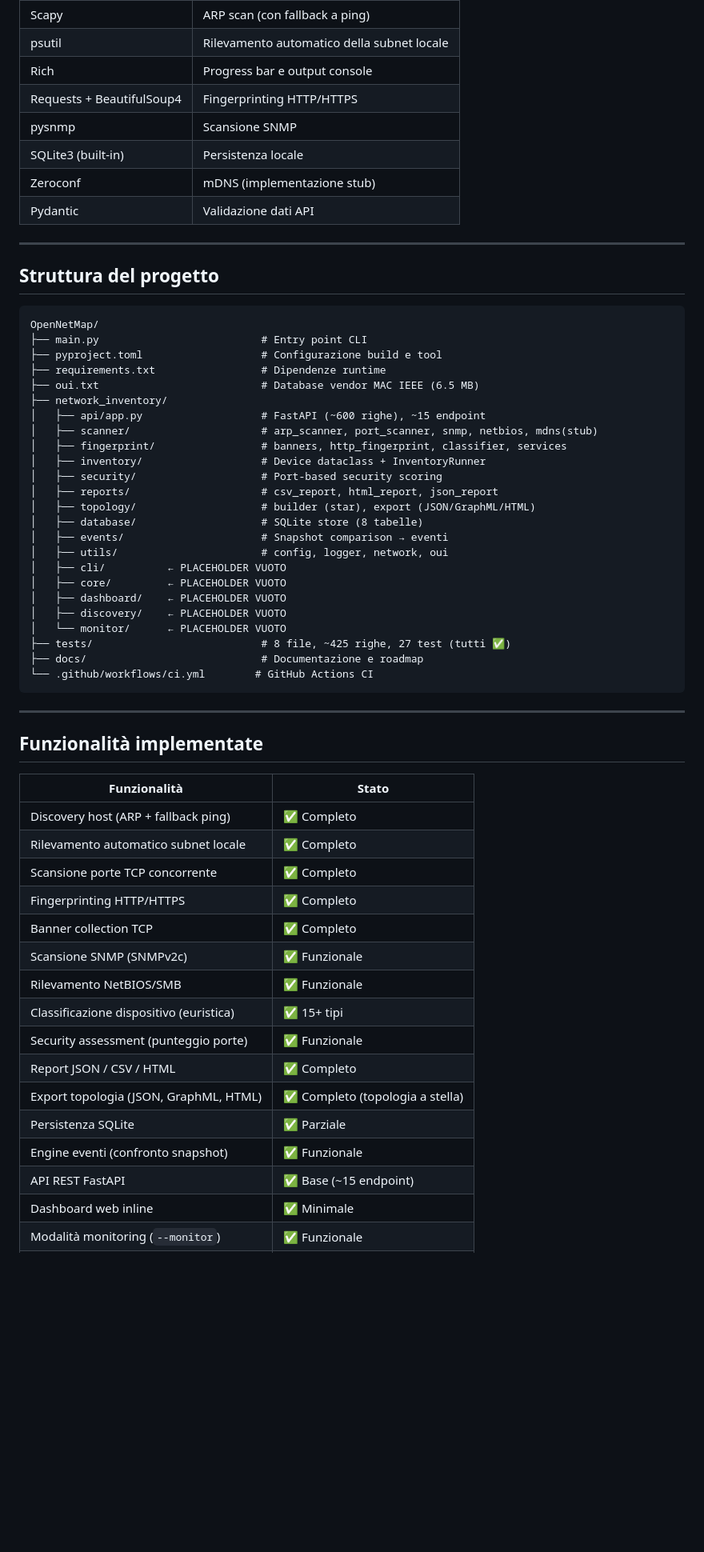
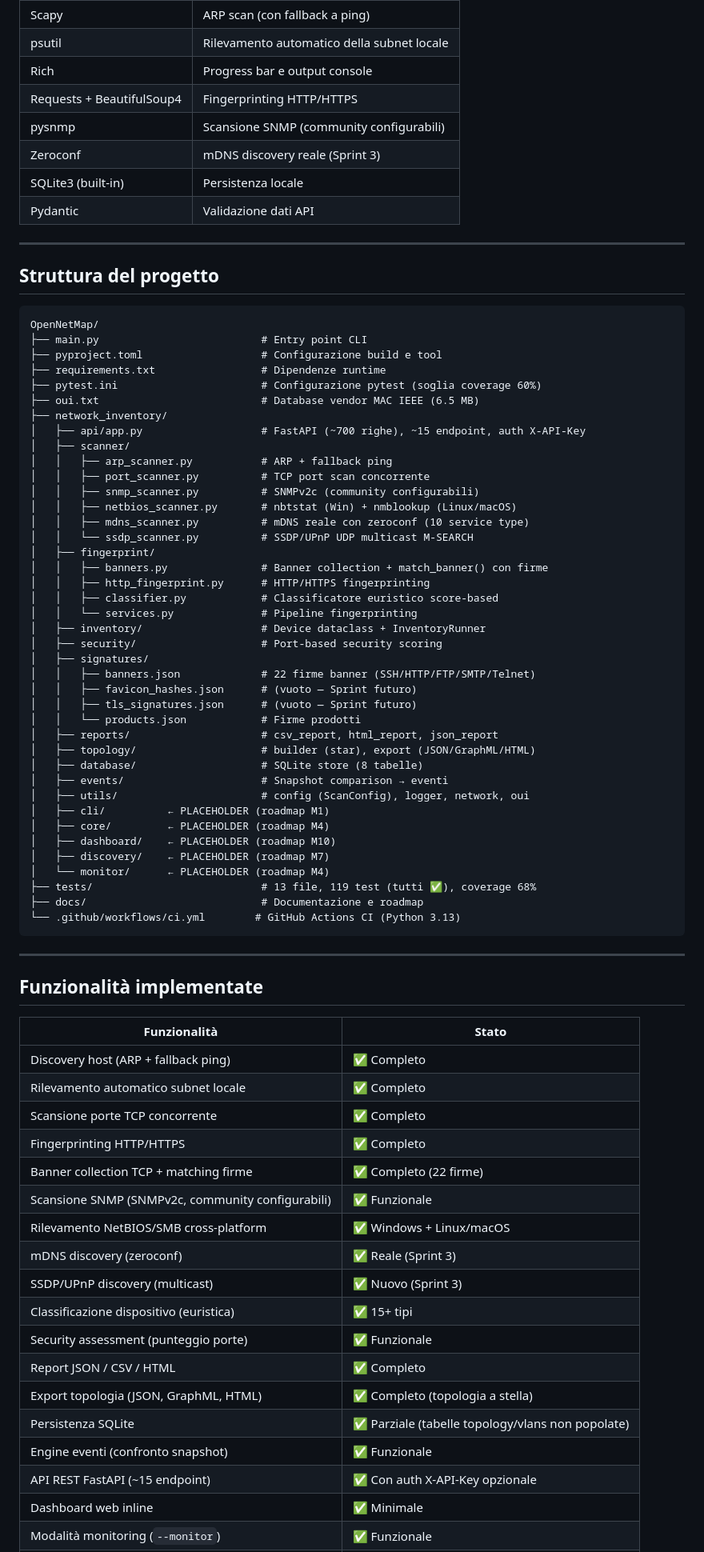
Before and after one commit to Daviz96/OpenNetMap, a Markdown page: docs/Claude docs/STATO_PROGETTO.md, the part around one of its changes. Shown at 80% size. Drawn GitHub-style; blank space fills up the shorter version.

Commit message:
docs: aggiorna STATO_PROGETTO e HANDOFF per fine sessione Sprint 3
Co-Authored-By: Claude Sonnet 4.6 <noreply@anthropic.com>

````diff
--- a/docs/Claude docs/STATO_PROGETTO.md
+++ b/docs/Claude docs/STATO_PROGETTO.md
@@ -41,9 +41,9 @@ Concorrenza tramite `ThreadPoolExecutor` sia per la discovery che per il fingerp
 | psutil | Rilevamento automatico della subnet locale |
 | Rich | Progress bar e output console |
 | Requests + BeautifulSoup4 | Fingerprinting HTTP/HTTPS |
-| pysnmp | Scansione SNMP |
+| pysnmp | Scansione SNMP (community configurabili) |
+| Zeroconf | mDNS discovery reale (Sprint 3) |
 | SQLite3 (built-in) | Persistenza locale |
-| Zeroconf | mDNS (implementazione stub) |
 | Pydantic | Validazione dati API |
 
 ---
@@ -55,26 +55,42 @@ OpenNetMap/
 ├── main.py                          # Entry point CLI
 ├── pyproject.toml                   # Configurazione build e tool
 ├── requirements.txt                 # Dipendenze runtime
+├── pytest.ini                       # Configurazione pytest (soglia coverage 60%)
 ├── oui.txt                          # Database vendor MAC IEEE (6.5 MB)
 ├── network_inventory/
-│   ├── api/app.py                   # FastAPI (~600 righe), ~15 endpoint
-│   ├── scanner/                     # arp_scanner, port_scanner, snmp, netbios, mdns(stub)
-│   ├── fingerprint/                 # banners, http_fingerprint, classifier, services
+│   ├── api/app.py                   # FastAPI (~700 righe), ~15 endpoint, auth X-API-Key
+│   ├── scanner/
+│   │   ├── arp_scanner.py           # ARP + fallback ping
+│   │   ├── port_scanner.py          # TCP port scan concorrente
+│   │   ├── snmp_scanner.py          # SNMPv2c (community configurabili)
+│   │   ├── netbios_scanner.py       # nbtstat (Win) + nmblookup (Linux/macOS)
+│   │   ├── mdns_scanner.py          # mDNS reale con zeroconf (10 service type)
+│   │   └── ssdp_scanner.py          # SSDP/UPnP UDP multicast M-SEARCH
+│   ├── fingerprint/
+│   │   ├── banners.py               # Banner collection + match_banner() con firme
+│   │   ├── http_fingerprint.py      # HTTP/HTTPS fingerprinting
+│   │   ├── classifier.py            # Classificatore euristico score-based
+│   │   └── services.py              # Pipeline fingerprinting
 │   ├── inventory/                   # Device dataclass + InventoryRunner
 │   ├── security/                    # Port-based security scoring
+│   ├── signatures/
+│   │   ├── banners.json             # 22 firme banner (SSH/HTTP/FTP/SMTP/Telnet)
+│   │   ├── favicon_hashes.json      # (vuoto — Sprint futuro)
+│   │   ├── tls_signatures.json      # (vuoto — Sprint futuro)
+│   │   └── products.json            # Firme prodotti
 │   ├── reports/                     # csv_report, html_report, json_report
 │   ├── topology/                    # builder (star), export (JSON/GraphML/HTML)
 │   ├── database/                    # SQLite store (8 tabelle)
 │   ├── events/                      # Snapshot comparison → eventi
-│   ├── utils/                       # config, logger, network, oui
-│   ├── cli/          ← PLACEHOLDER VUOTO
-│   ├── core/         ← PLACEHOLDER VUOTO
-│   ├── dashboard/    ← PLACEHOLDER VUOTO
-│   ├── discovery/    ← PLACEHOLDER VUOTO
-│   └── monitor/      ← PLACEHOLDER VUOTO
-├── tests/                           # 8 file, ~425 righe, 27 test (tutti ✅)
+│   ├── utils/                       # config (ScanConfig), logger, network, oui
+│   ├── cli/          ← PLACEHOLDER (roadmap M1)
+│   ├── core/         ← PLACEHOLDER (roadmap M4)
+│   ├── dashboard/    ← PLACEHOLDER (roadmap M10)
+│   ├── discovery/    ← PLACEHOLDER (roadmap M7)
+│   └── monitor/      ← PLACEHOLDER (roadmap M4)
+├── tests/                           # 13 file, 119 test (tutti ✅), coverage 68%
 ├── docs/                            # Documentazione e roadmap
-└── .github/workflows/ci.yml        # GitHub Actions CI
+└── .github/workflows/ci.yml        # GitHub Actions CI (Python 3.13)
 ```
 
 ---
@@ -87,16 +103,18 @@ OpenNetMap/
 | Rilevamento automatico subnet locale | ✅ Completo |
 | Scansione porte TCP concorrente | ✅ Completo |
 | Fingerprinting HTTP/HTTPS | ✅ Completo |
-| Banner collection TCP | ✅ Completo |
-| Scansione SNMP (SNMPv2c) | ✅ Funzionale |
-| Rilevamento NetBIOS/SMB | ✅ Funzionale |
+| Banner collection TCP + matching firme | ✅ Completo (22 firme) |
+| Scansione SNMP (SNMPv2c, community configurabili) | ✅ Funzionale |
+| Rilevamento NetBIOS/SMB cross-platform | ✅ Windows + Linux/macOS |
+| mDNS discovery (zeroconf) | ✅ Reale (Sprint 3) |
+| SSDP/UPnP discovery (multicast) | ✅ Nuovo (Sprint 3) |
 | Classificazione dispositivo (euristica) | ✅ 15+ tipi |
 | Security assessment (punteggio porte) | ✅ Funzionale |
 | Report JSON / CSV / HTML | ✅ Completo |
 | Export topologia (JSON, GraphML, HTML) | ✅ Completo (topologia a stella) |
-| Persistenza SQLite | ✅ Parziale |
+| Persistenza SQLite | ✅ Parziale (tabelle topology/vlans non popolate) |
 | Engine eventi (confronto snapshot) | ✅ Funzionale |
-| API REST FastAPI | ✅ Base (~15 endpoint) |
+| API REST FastAPI (~15 endpoint) | ✅ Con auth X-API-Key opzionale |
 | Dashboard web inline | ✅ Minimale |
 | Modalità monitoring (`--monitor`) | ✅ Funzionale |
 | Lookup vendor OUI | ✅ Completo |
````
Also changed, not shown: other parts of docs/Claude docs/STATO_PROGETTO.md (+29 -25 lines), docs/Claude docs/HANDOFF.md (+2 -2 lines).
